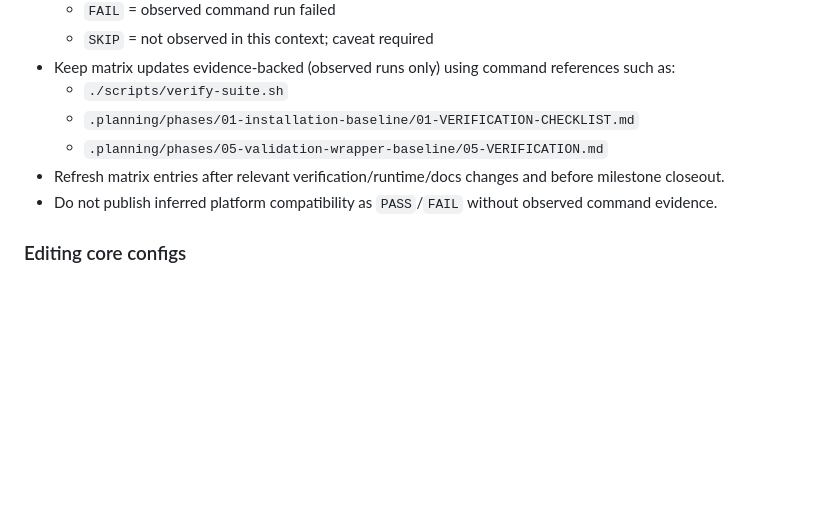
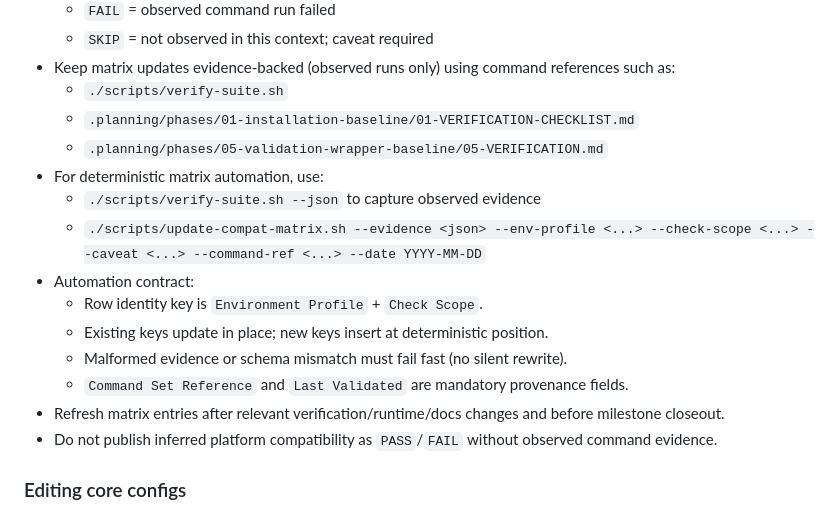
Before and after one commit to Maleick/dotfiles, a Markdown page: AGENTS.md, the part around the change. GitHub-like rendering; blank space fills up the shorter version.

Commit message:
docs(08-02): document matrix automation workflow

```diff
--- a/AGENTS.md
+++ b/AGENTS.md
@@ -58,6 +58,14 @@ The compatibility matrix is a maintained contract artifact:
   - `./scripts/verify-suite.sh`
   - `.planning/phases/01-installation-baseline/01-VERIFICATION-CHECKLIST.md`
   - `.planning/phases/05-validation-wrapper-baseline/05-VERIFICATION.md`
+- For deterministic matrix automation, use:
+  - `./scripts/verify-suite.sh --json` to capture observed evidence
+  - `./scripts/update-compat-matrix.sh --evidence <json> --env-profile <...> --check-scope <...> --caveat <...> --command-ref <...> --date YYYY-MM-DD`
+- Automation contract:
+  - Row identity key is `Environment Profile` + `Check Scope`.
+  - Existing keys update in place; new keys insert at deterministic position.
+  - Malformed evidence or schema mismatch must fail fast (no silent rewrite).
+  - `Command Set Reference` and `Last Validated` are mandatory provenance fields.
 - Refresh matrix entries after relevant verification/runtime/docs changes and before milestone closeout.
 - Do not publish inferred platform compatibility as `PASS`/`FAIL` without observed command evidence.
 
```
Also changed, not shown: 1 other file.
